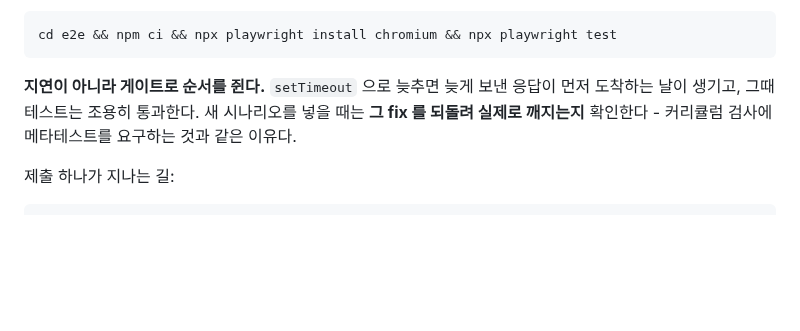
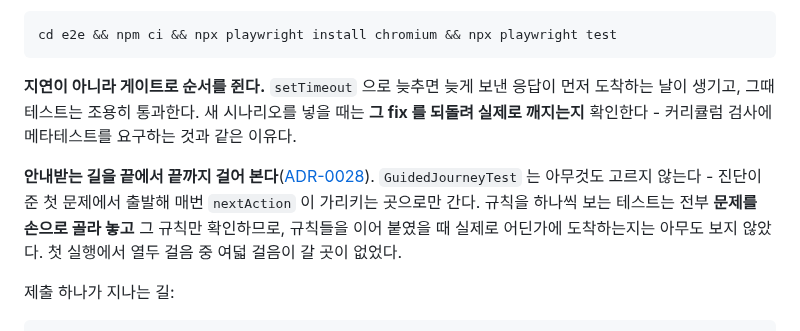
Before and after one commit to gumwoo/codesprint-agent, a Markdown page: CLAUDE.md, the part around the change. Rendered like a GitHub page; blank space fills up the shorter version.

Commit message:
docs(adr): ADR-0028 - 안내받는 길을 끝에서 끝까지 걸어 본다

````diff
--- a/CLAUDE.md
+++ b/CLAUDE.md
@@ -243,6 +243,12 @@ cd e2e && npm ci && npx playwright install chromium && npx playwright test
 **그 fix 를 되돌려 실제로 깨지는지** 확인한다 - 커리큘럼 검사에 메타테스트를
 요구하는 것과 같은 이유다.
 
+**안내받는 길을 끝에서 끝까지 걸어 본다**([ADR-0028](docs/adr/0028-the-guided-path-is-walked-end-to-end.md)).
+`GuidedJourneyTest` 는 아무것도 고르지 않는다 - 진단이 준 첫 문제에서 출발해 매번
+`nextAction` 이 가리키는 곳으로만 간다. 규칙을 하나씩 보는 테스트는 전부 **문제를
+손으로 골라 놓고** 그 규칙만 확인하므로, 규칙들을 이어 붙였을 때 실제로 어딘가에
+도착하는지는 아무도 보지 않았다. 첫 실행에서 열두 걸음 중 여덟 걸음이 갈 곳이 없었다.
+
 제출 하나가 지나는 길:
 
 ```
````
Also changed, not shown: docs/adr/0028-the-guided-path-is-walked-end-to-end.md (added, +123 -0 lines).
